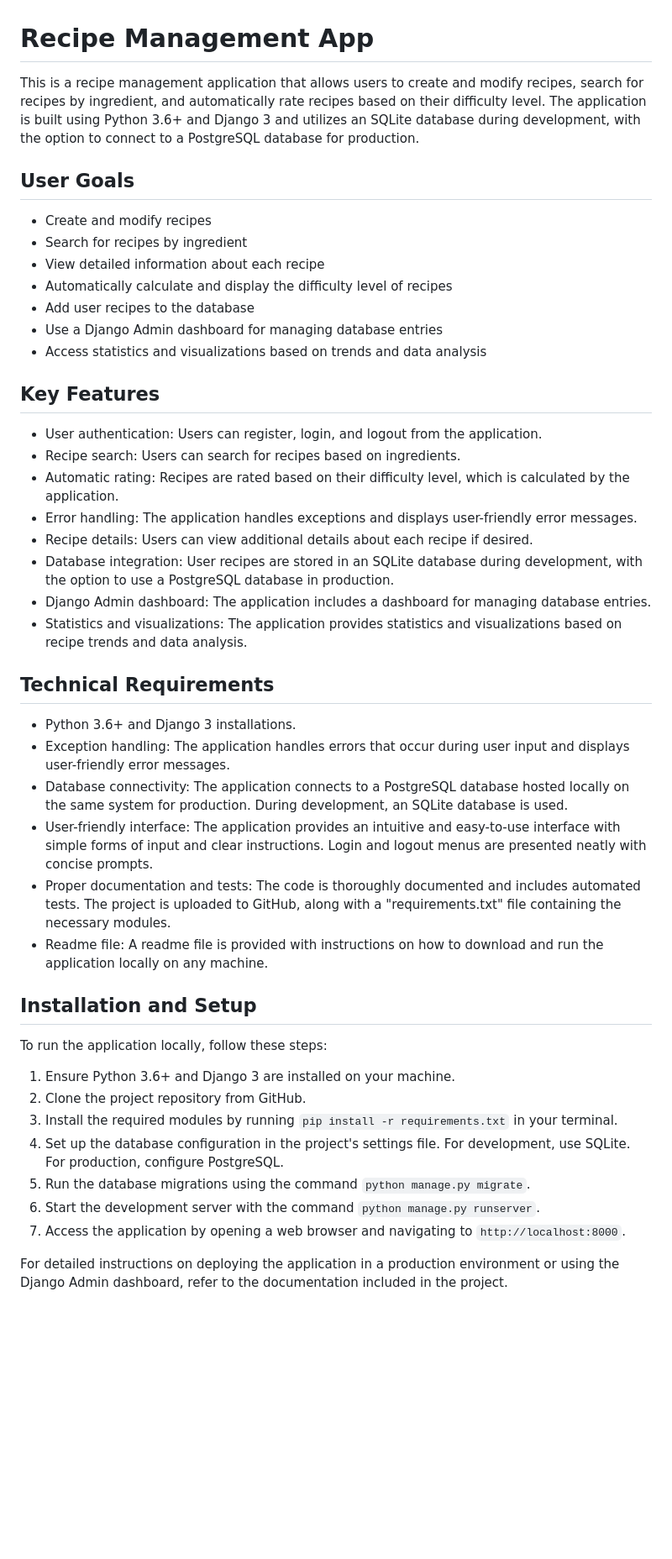
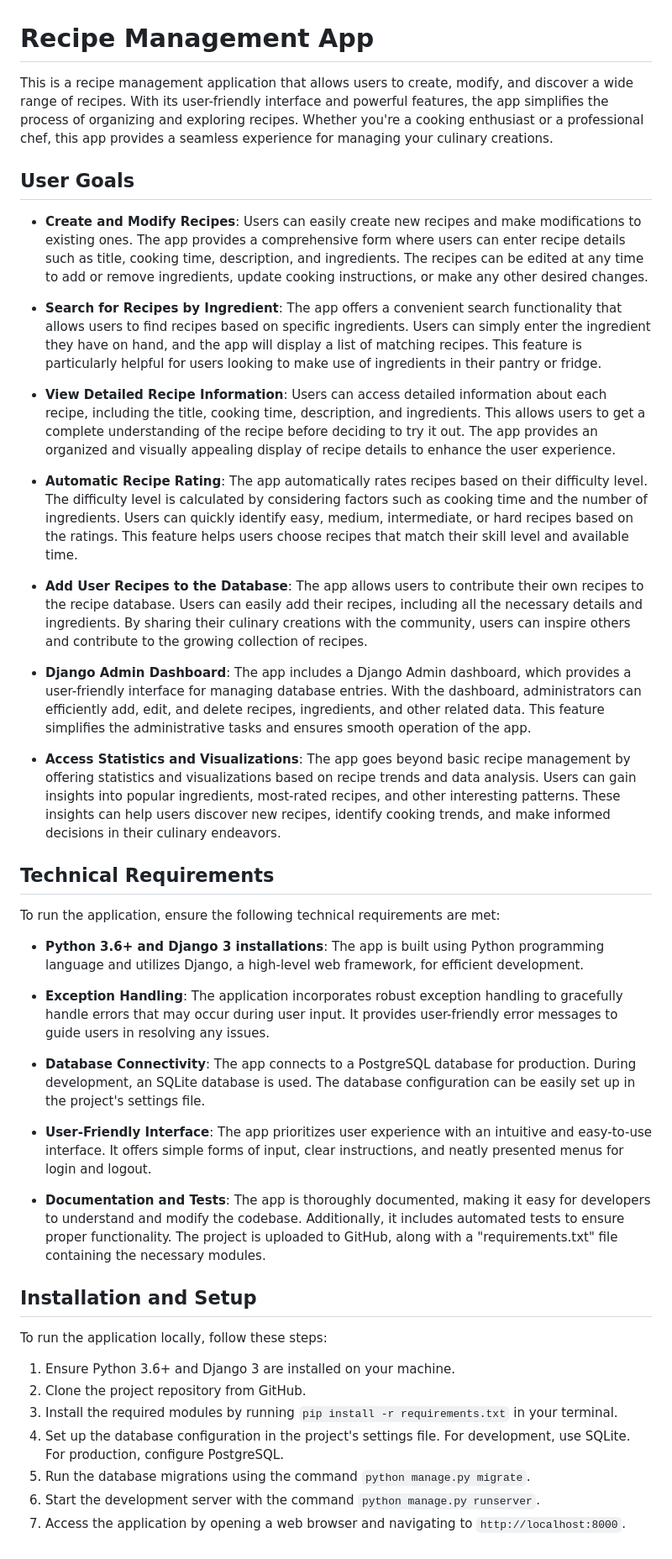
Before and after one commit to jdussold/recipe-app, a Markdown page: README.md, the part around the change. Shown at 84% size. GitHub-like rendering; blank space fills up the shorter version.

Commit message:
Updated the readme with more complete information

```diff
--- a/README.md
+++ b/README.md
@@ -1,47 +1,45 @@
 # Recipe Management App
 
-This is a recipe management application that allows users to create and modify recipes, search for recipes by ingredient, and automatically rate recipes based on their difficulty level. The application is built using Python 3.6+ and Django 3 and utilizes an SQLite database during development, with the option to connect to a PostgreSQL database for production.
+This is a recipe management application that allows users to create, modify, and discover a wide range of recipes. With its user-friendly interface and powerful features, the app simplifies the process of organizing and exploring recipes. Whether you're a cooking enthusiast or a professional chef, this app provides a seamless experience for managing your culinary creations.
 
 ## User Goals
 
-- Create and modify recipes
-- Search for recipes by ingredient
-- View detailed information about each recipe
-- Automatically calculate and display the difficulty level of recipes
-- Add user recipes to the database
-- Use a Django Admin dashboard for managing database entries
-- Access statistics and visualizations based on trends and data analysis
+- **Create and Modify Recipes**: Users can easily create new recipes and make modifications to existing ones. The app provides a comprehensive form where users can enter recipe details such as title, cooking time, description, and ingredients. The recipes can be edited at any time to add or remove ingredients, update cooking instructions, or make any other desired changes.
 
-## Key Features
+- **Search for Recipes by Ingredient**: The app offers a convenient search functionality that allows users to find recipes based on specific ingredients. Users can simply enter the ingredient they have on hand, and the app will display a list of matching recipes. This feature is particularly helpful for users looking to make use of ingredients in their pantry or fridge.
 
-- User authentication: Users can register, login, and logout from the application.
-- Recipe search: Users can search for recipes based on ingredients.
-- Automatic rating: Recipes are rated based on their difficulty level, which is calculated by the application.
-- Error handling: The application handles exceptions and displays user-friendly error messages.
-- Recipe details: Users can view additional details about each recipe if desired.
-- Database integration: User recipes are stored in an SQLite database during development, with the option to use a PostgreSQL database in production.
-- Django Admin dashboard: The application includes a dashboard for managing database entries.
-- Statistics and visualizations: The application provides statistics and visualizations based on recipe trends and data analysis.
+- **View Detailed Recipe Information**: Users can access detailed information about each recipe, including the title, cooking time, description, and ingredients. This allows users to get a complete understanding of the recipe before deciding to try it out. The app provides an organized and visually appealing display of recipe details to enhance the user experience.
+
+- **Automatic Recipe Rating**: The app automatically rates recipes based on their difficulty level. The difficulty level is calculated by considering factors such as cooking time and the number of ingredients. Users can quickly identify easy, medium, intermediate, or hard recipes based on the ratings. This feature helps users choose recipes that match their skill level and available time.
+
+- **Add User Recipes to the Database**: The app allows users to contribute their own recipes to the recipe database. Users can easily add their recipes, including all the necessary details and ingredients. By sharing their culinary creations with the community, users can inspire others and contribute to the growing collection of recipes.
+
+- **Django Admin Dashboard**: The app includes a Django Admin dashboard, which provides a user-friendly interface for managing database entries. With the dashboard, administrators can efficiently add, edit, and delete recipes, ingredients, and other related data. This feature simplifies the administrative tasks and ensures smooth operation of the app.
+
+- **Access Statistics and Visualizations**: The app goes beyond basic recipe management by offering statistics and visualizations based on recipe trends and data analysis. Users can gain insights into popular ingredients, most-rated recipes, and other interesting patterns. These insights can help users discover new recipes, identify cooking trends, and make informed decisions in their culinary endeavors.
 
 ## Technical Requirements
 
-- Python 3.6+ and Django 3 installations.
-- Exception handling: The application handles errors that occur during user input and displays user-friendly error messages.
-- Database connectivity: The application connects to a PostgreSQL database hosted locally on the same system for production. During development, an SQLite database is used.
-- User-friendly interface: The application provides an intuitive and easy-to-use interface with simple forms of input and clear instructions. Login and logout menus are presented neatly with concise prompts.
-- Proper documentation and tests: The code is thoroughly documented and includes automated tests. The project is uploaded to GitHub, along with a "requirements.txt" file containing the necessary modules.
-- Readme file: A readme file is provided with instructions on how to download and run the application locally on any machine.
+To run the application, ensure the following technical requirements are met:
+
+- **Python 3.6+ and Django 3 installations**: The app is built using Python programming language and utilizes Django, a high-level web framework, for efficient development.
+
+- **Exception Handling**: The application incorporates robust exception handling to gracefully handle errors that may occur during user input. It provides user-friendly error messages to guide users in resolving any issues.
+
+- **Database Connectivity**: The app connects to a PostgreSQL database for production. During development, an SQLite database is used. The database configuration can be easily set up in the project's settings file.
+
+- **User-Friendly Interface**: The app prioritizes user experience with an intuitive and easy-to-use interface. It offers simple forms of input, clear instructions, and neatly presented menus for login and logout.
+
+- **Documentation and Tests**: The app is thoroughly documented, making it easy for developers to understand and modify the codebase. Additionally, it includes automated tests to ensure proper functionality. The project is uploaded to GitHub, along with a "requirements.txt" file containing the necessary modules.
 
 ## Installation and Setup
 
 To run the application locally, follow these steps:
 
-1.  Ensure Python 3.6+ and Django 3 are installed on your machine.
-2.  Clone the project repository from GitHub.
-3.  Install the required modules by running `pip install -r requirements.txt` in your terminal.
-4.  Set up the database configuration in the project's settings file. For development, use SQLite. For production, configure PostgreSQL.
-5.  Run the database migrations using the command `python manage.py migrate`.
-6.  Start the development server with the command `python manage.py runserver`.
-7.  Access the application by opening a web browser and navigating to `http://localhost:8000`.
-
-For detailed instructions on deploying the application in a production environment or using the Django Admin dashboard, refer to the documentation included in the project.
+1. Ensure Python 3.6+ and Django 3 are installed on your machine.
+2. Clone the project repository from GitHub.
+3. Install the required modules by running `pip install -r requirements.txt` in your terminal.
+4. Set up the database configuration in the project's settings file. For development, use SQLite. For production, configure PostgreSQL.
+5. Run the database migrations using the command `python manage.py migrate`.
+6. Start the development server with the command `python manage.py runserver`.
+7. Access the application by opening a web browser and navigating to `http://localhost:8000`.
```
